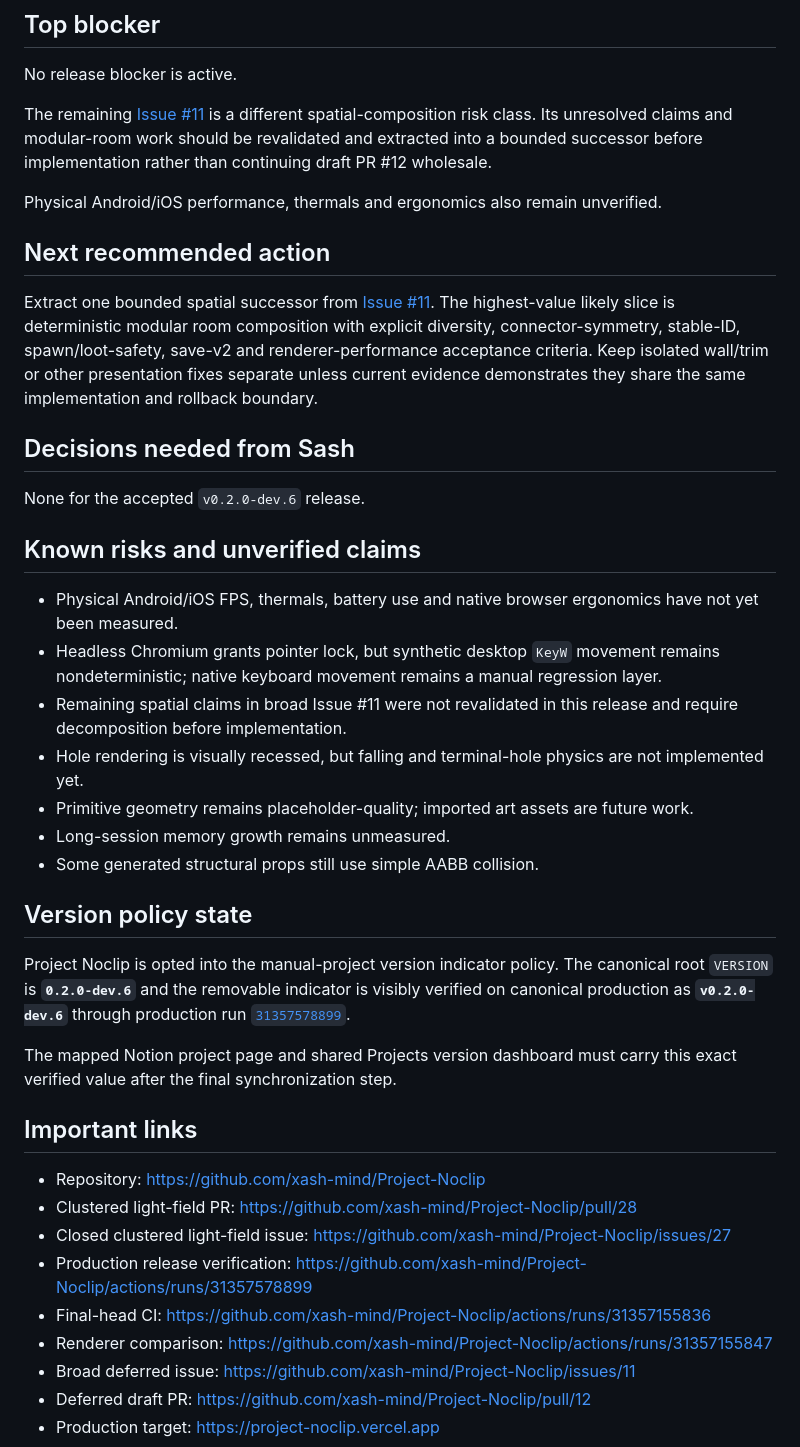
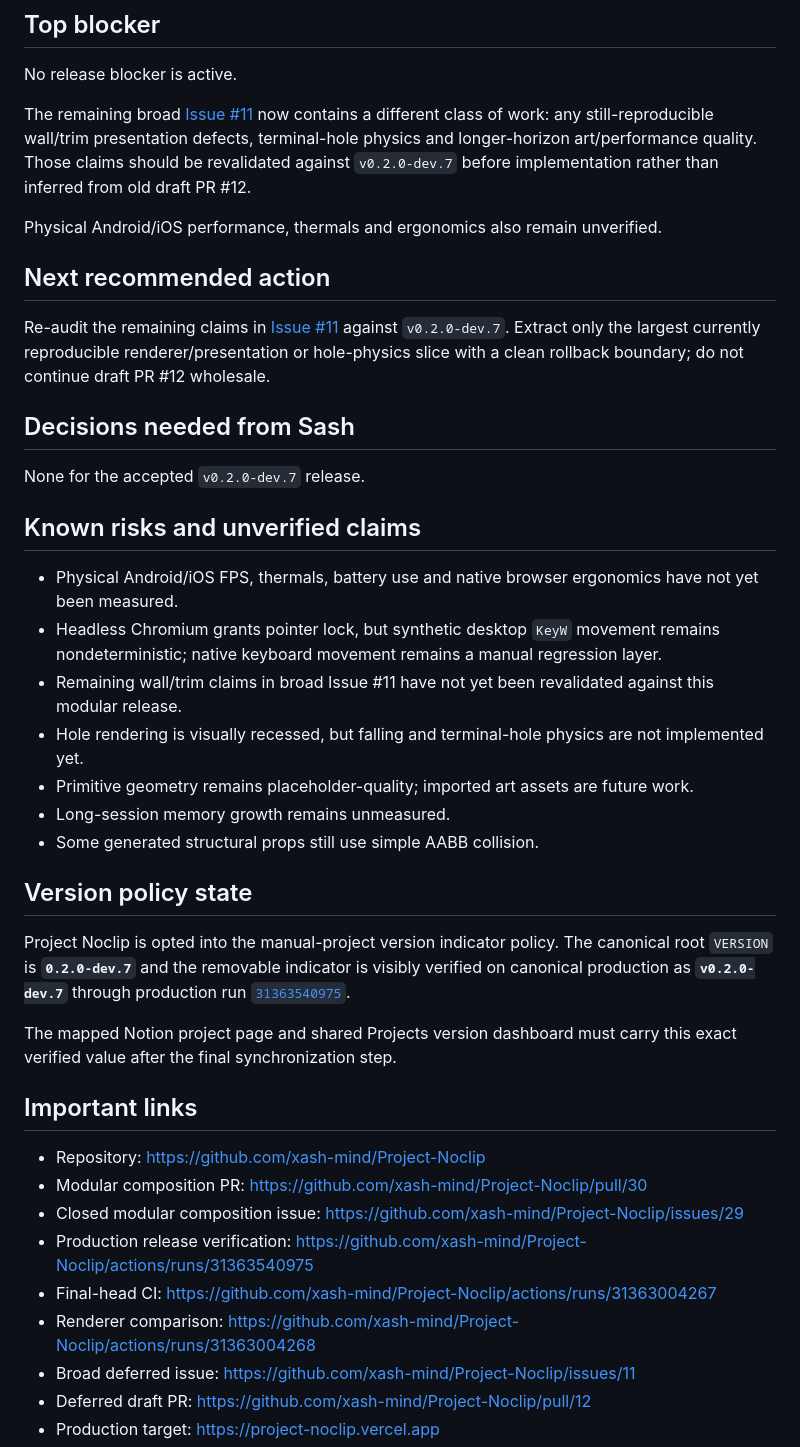
Before and after one commit to xash-mind/Project-Noclip, a Markdown page: STATUS.md, the part around one of its changes. GitHub-like rendering.

```diff
--- a/STATUS.md
+++ b/STATUS.md
@@ -106,23 +104,23 @@ The release synchronizes coarse local lighting and ambience from the same bounde
 
 No release blocker is active.
 
-The remaining [Issue #11](https://github.com/xash-mind/Project-Noclip/issues/11) is a different spatial-composition risk class. Its unresolved claims and modular-room work should be revalidated and extracted into a bounded successor before implementation rather than continuing draft PR #12 wholesale.
+The remaining broad [Issue #11](https://github.com/xash-mind/Project-Noclip/issues/11) now contains a different class of work: any still-reproducible wall/trim presentation defects, terminal-hole physics and longer-horizon art/performance quality. Those claims should be revalidated against `v0.2.0-dev.7` before implementation rather than inferred from old draft PR #12.
 
 Physical Android/iOS performance, thermals and ergonomics also remain unverified.
 
 ## Next recommended action
 
-Extract one bounded spatial successor from [Issue #11](https://github.com/xash-mind/Project-Noclip/issues/11). The highest-value likely slice is deterministic modular room composition with explicit diversity, connector-symmetry, stable-ID, spawn/loot-safety, save-v2 and renderer-performance acceptance criteria. Keep isolated wall/trim or other presentation fixes separate unless current evidence demonstrates they share the same implementation and rollback boundary.
+Re-audit the remaining claims in [Issue #11](https://github.com/xash-mind/Project-Noclip/issues/11) against `v0.2.0-dev.7`. Extract only the largest currently reproducible renderer/presentation or hole-physics slice with a clean rollback boundary; do not continue draft PR #12 wholesale.
 
 ## Decisions needed from Sash
 
-None for the accepted `v0.2.0-dev.6` release.
+None for the accepted `v0.2.0-dev.7` release.
 
 ## Known risks and unverified claims
 
 - Physical Android/iOS FPS, thermals, battery use and native browser ergonomics have not yet been measured.
 - Headless Chromium grants pointer lock, but synthetic desktop `KeyW` movement remains nondeterministic; native keyboard movement remains a manual regression layer.
-- Remaining spatial claims in broad Issue #11 were not revalidated in this release and require decomposition before implementation.
+- Remaining wall/trim claims in broad Issue #11 have not yet been revalidated against this modular release.
 - Hole rendering is visually recessed, but falling and terminal-hole physics are not implemented yet.
 - Primitive geometry remains placeholder-quality; imported art assets are future work.
 - Long-session memory growth remains unmeasured.
@@ -130,18 +128,18 @@ None for the accepted `v0.2.0-dev.6` release.
 
 ## Version policy state
 
-Project Noclip is opted into the manual-project version indicator policy. The canonical root `VERSION` is **`0.2.0-dev.6`** and the removable indicator is visibly verified on canonical production as **`v0.2.0-dev.6`** through production run [`31357578899`](https://github.com/xash-mind/Project-Noclip/actions/runs/31357578899).
+Project Noclip is opted into the manual-project version indicator policy. The canonical root `VERSION` is **`0.2.0-dev.7`** and the removable indicator is visibly verified on canonical production as **`v0.2.0-dev.7`** through production run [`31363540975`](https://github.com/xash-mind/Project-Noclip/actions/runs/31363540975).
 
 The mapped Notion project page and shared Projects version dashboard must carry this exact verified value after the final synchronization step.
 
 ## Important links
 
 - Repository: https://github.com/xash-mind/Project-Noclip
-- Clustered light-field PR: https://github.com/xash-mind/Project-Noclip/pull/28
-- Closed clustered light-field issue: https://github.com/xash-mind/Project-Noclip/issues/27
-- Production release verification: https://github.com/xash-mind/Project-Noclip/actions/runs/31357578899
-- Final-head CI: https://github.com/xash-mind/Project-Noclip/actions/runs/31357155836
-- Renderer comparison: https://github.com/xash-mind/Project-Noclip/actions/runs/31357155847
+- Modular composition PR: https://github.com/xash-mind/Project-Noclip/pull/30
+- Closed modular composition issue: https://github.com/xash-mind/Project-Noclip/issues/29
+- Production release verification: https://github.com/xash-mind/Project-Noclip/actions/runs/31363540975
+- Final-head CI: https://github.com/xash-mind/Project-Noclip/actions/runs/31363004267
+- Renderer comparison: https://github.com/xash-mind/Project-Noclip/actions/runs/31363004268
 - Broad deferred issue: https://github.com/xash-mind/Project-Noclip/issues/11
 - Deferred draft PR: https://github.com/xash-mind/Project-Noclip/pull/12
 - Production target: https://project-noclip.vercel.app
```
Also changed, not shown: other parts of STATUS.md (+48 -50 lines).
